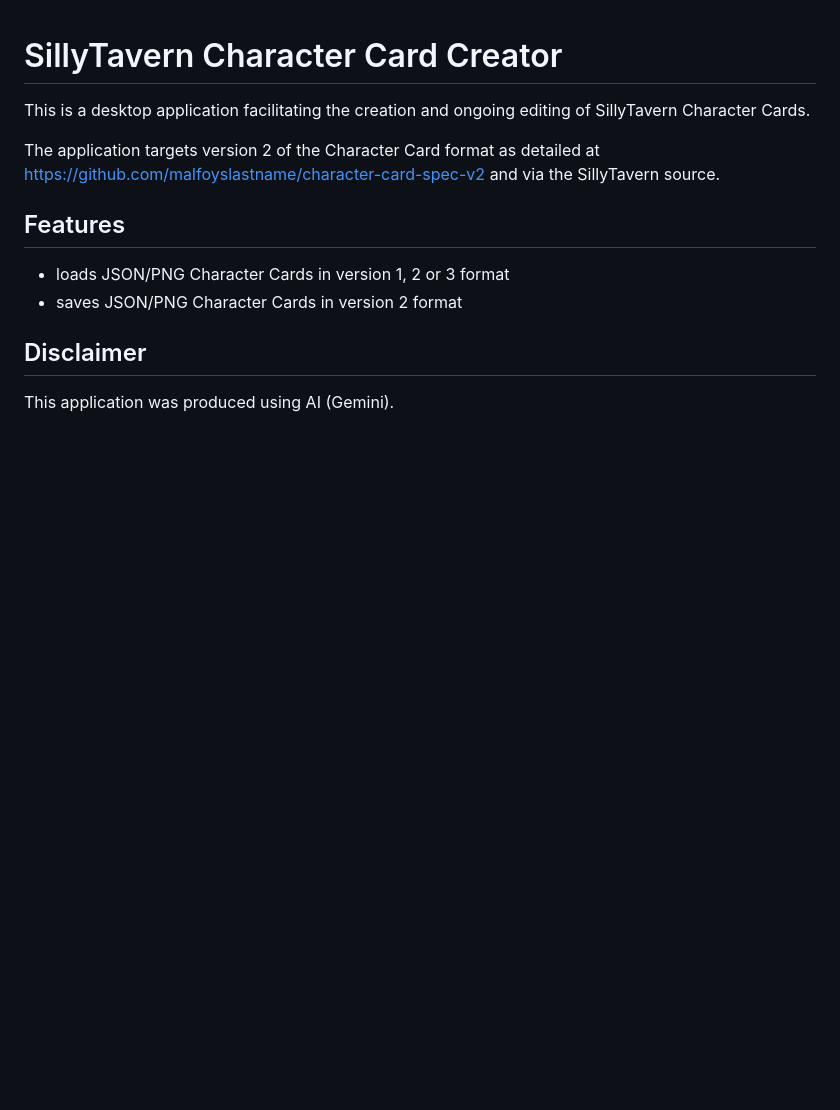
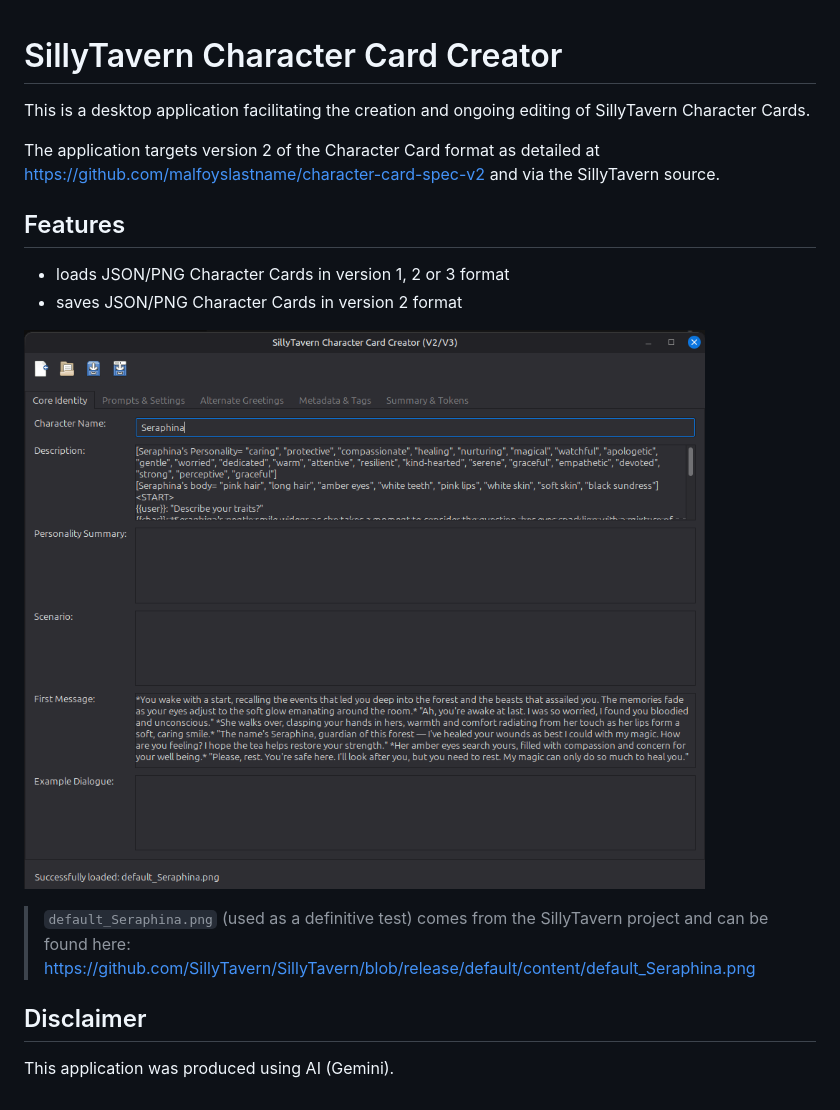
Before and after one commit to mwhickson/character-card-generator, a Markdown page: README.md, the part around the change. Rendered like a GitHub page; pictures changed too: screenshot.png (added); blank space fills up the shorter version.

Commit message:
added summary tab for token counts; updated README with screenshot

```diff
--- a/README.md
+++ b/README.md
@@ -9,6 +9,10 @@ The application targets version 2 of the Character Card format as detailed at ht
 - loads JSON/PNG Character Cards in version 1, 2 or 3 format
 - saves JSON/PNG Character Cards in version 2 format
 
+![Screenshot](screenshot.png)
+
+> `default_Seraphina.png` (used as a definitive test) comes from the SillyTavern project and can be found here: https://github.com/SillyTavern/SillyTavern/blob/release/default/content/default_Seraphina.png
+
 ## Disclaimer
 
 This application was produced using AI (Gemini).
```
Also changed, not shown: 1 other file.
